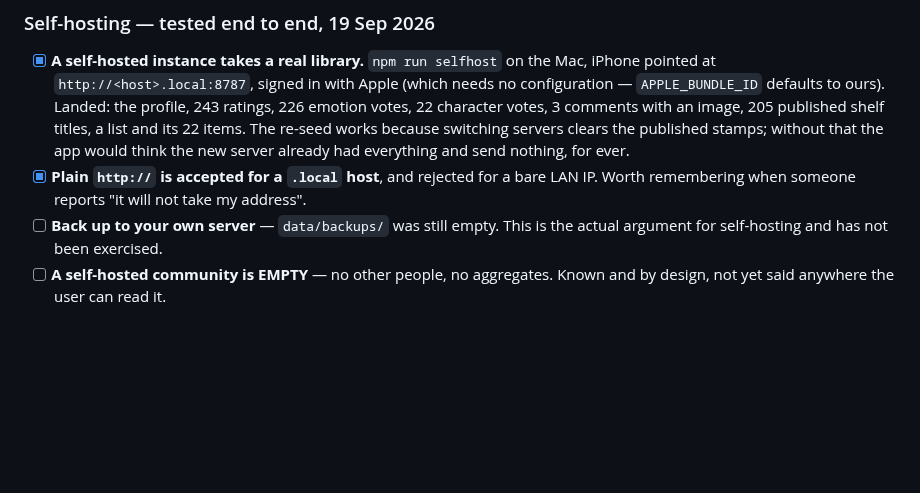
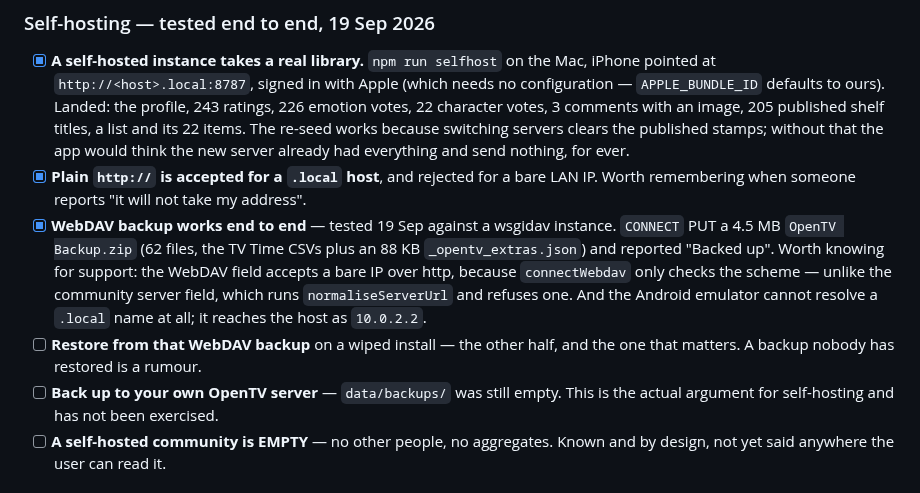
Before and after one commit to mahmoodbashar08/opentv-app, a Markdown page: RELEASE-TESTS.md, the part around the change. Drawn GitHub-style; blank space fills up the shorter version.

Commit message:
WebDAV backup tested and passing
4.5 MB ZIP, 62 files, landed on a real WebDAV server. Also records two things
that cost time tonight: the WebDAV field accepts a bare IP where the community
server field will not, and the emulator cannot resolve .local names.

Co-Authored-By: Claude Opus 5 (1M context) <noreply@anthropic.com>

```diff
--- a/RELEASE-TESTS.md
+++ b/RELEASE-TESTS.md
@@ -84,7 +84,17 @@ all 1993 `en.json` strings in both Hermes bundles.
 - [x] **Plain `http://` is accepted for a `.local` host**, and rejected for a
       bare LAN IP. Worth remembering when someone reports "it will not take my
       address".
-- [ ] **Back up to your own server** — `data/backups/` was still empty. This is
+- [x] **WebDAV backup works end to end** — tested 19 Sep against a wsgidav
+      instance. `CONNECT` PUT a 4.5 MB `OpenTV Backup.zip` (62 files, the TV
+      Time CSVs plus an 88 KB `_opentv_extras.json`) and reported "Backed up".
+      Worth knowing for support: the WebDAV field accepts a bare IP over http,
+      because `connectWebdav` only checks the scheme — unlike the community
+      server field, which runs `normaliseServerUrl` and refuses one. And the
+      Android emulator cannot resolve a `.local` name at all; it reaches the
+      host as `10.0.2.2`.
+- [ ] **Restore from that WebDAV backup** on a wiped install — the other half,
+      and the one that matters. A backup nobody has restored is a rumour.
+- [ ] **Back up to your own OpenTV server** — `data/backups/` was still empty. This is
       the actual argument for self-hosting and has not been exercised.
 - [ ] **A self-hosted community is EMPTY** — no other people, no aggregates.
       Known and by design, not yet said anywhere the user can read it.
```
